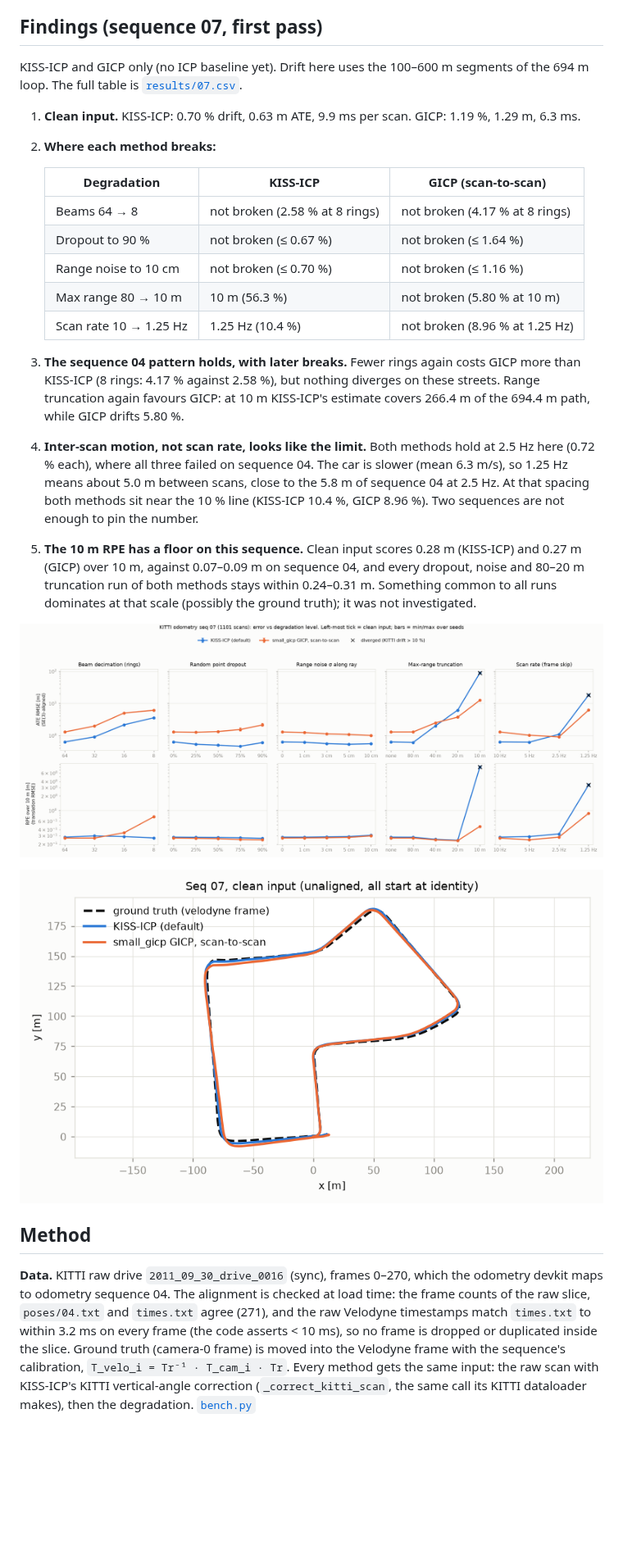
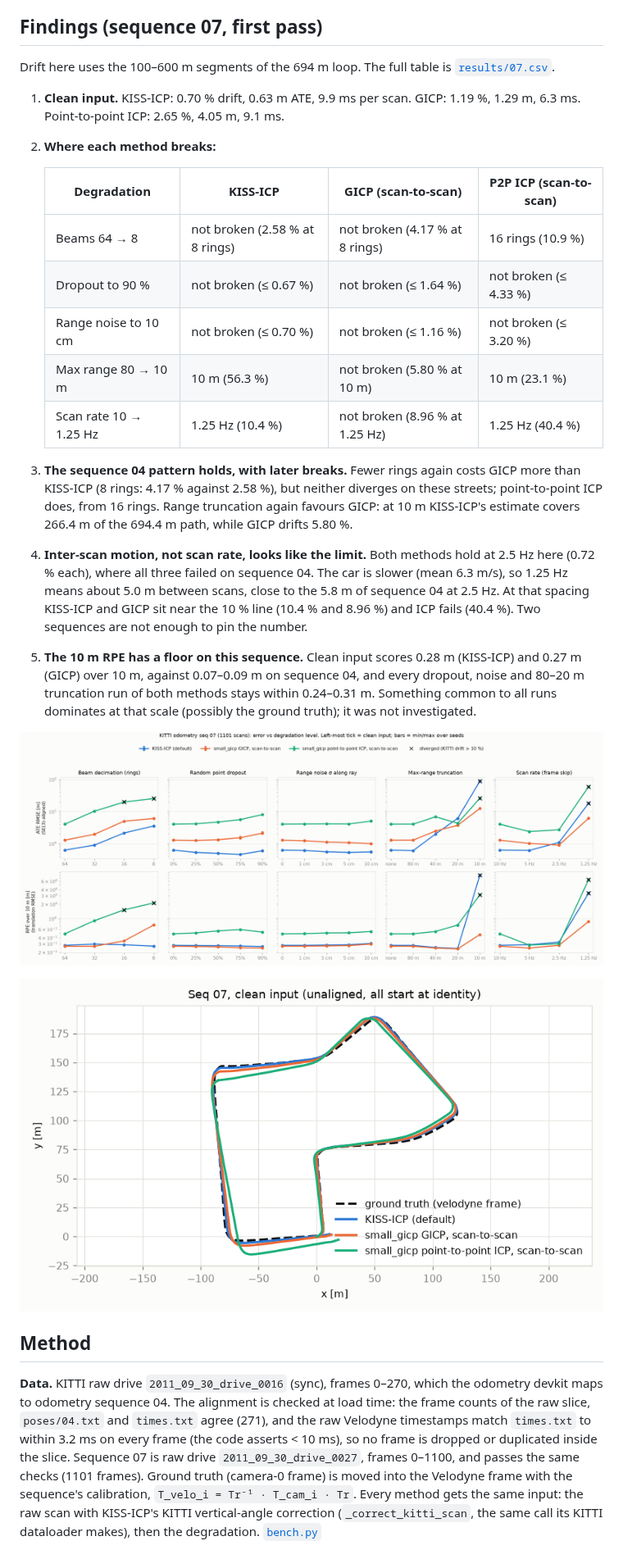
Before and after one commit to thiagopari/lidar-odometry-degradation, a Markdown page: README.md, the part around one of its changes. Shown at 82% size. Drawn GitHub-style; pictures changed too: results/07_clean_traj.png, results/07_sweep.png; blank space fills up the shorter version.

Commit message:
Add point-to-point ICP baseline on sequence 07
Co-Authored-By: Claude Opus 5.5 <noreply@anthropic.com>

```diff
--- a/README.md
+++ b/README.md
@@ -66,33 +65,32 @@ above 10 %). The full table is [`results/04.csv`](results/04.csv).
 
 ## Findings (sequence 07, first pass)
 
-KISS-ICP and GICP only (no ICP baseline yet). Drift here uses the 100–600 m
-segments of the 694 m loop. The full table is
+Drift here uses the 100–600 m segments of the 694 m loop. The full table is
 [`results/07.csv`](results/07.csv).
 
 1. **Clean input.** KISS-ICP: 0.70 % drift, 0.63 m ATE, 9.9 ms per scan.
-   GICP: 1.19 %, 1.29 m, 6.3 ms.
+   GICP: 1.19 %, 1.29 m, 6.3 ms. Point-to-point ICP: 2.65 %, 4.05 m, 9.1 ms.
 2. **Where each method breaks:**
 
-   | Degradation | KISS-ICP | GICP (scan-to-scan) |
-   |---|---|---|
-   | Beams 64 → 8 | not broken (2.58 % at 8 rings) | not broken (4.17 % at 8 rings) |
-   | Dropout to 90 % | not broken (≤ 0.67 %) | not broken (≤ 1.64 %) |
-   | Range noise to 10 cm | not broken (≤ 0.70 %) | not broken (≤ 1.16 %) |
-   | Max range 80 → 10 m | 10 m (56.3 %) | not broken (5.80 % at 10 m) |
-   | Scan rate 10 → 1.25 Hz | 1.25 Hz (10.4 %) | not broken (8.96 % at 1.25 Hz) |
+   | Degradation | KISS-ICP | GICP (scan-to-scan) | P2P ICP (scan-to-scan) |
+   |---|---|---|---|
+   | Beams 64 → 8 | not broken (2.58 % at 8 rings) | not broken (4.17 % at 8 rings) | 16 rings (10.9 %) |
+   | Dropout to 90 % | not broken (≤ 0.67 %) | not broken (≤ 1.64 %) | not broken (≤ 4.33 %) |
+   | Range noise to 10 cm | not broken (≤ 0.70 %) | not broken (≤ 1.16 %) | not broken (≤ 3.20 %) |
+   | Max range 80 → 10 m | 10 m (56.3 %) | not broken (5.80 % at 10 m) | 10 m (23.1 %) |
+   | Scan rate 10 → 1.25 Hz | 1.25 Hz (10.4 %) | not broken (8.96 % at 1.25 Hz) | 1.25 Hz (40.4 %) |
 
 3. **The sequence 04 pattern holds, with later breaks.** Fewer rings again
    costs GICP more than KISS-ICP (8 rings: 4.17 % against 2.58 %), but
-   nothing diverges on these streets. Range truncation again favours GICP: at
+   neither diverges on these streets; point-to-point ICP does, from 16 rings. Range truncation again favours GICP: at
    10 m KISS-ICP's estimate covers 266.4 m of the 694.4 m path, while GICP
    drifts 5.80 %.
 4. **Inter-scan motion, not scan rate, looks like the limit.** Both methods
    hold at 2.5 Hz here (0.72 % each), where all three failed on sequence 04.
    The car is slower (mean 6.3 m/s), so 1.25 Hz means about 5.0 m between
-   scans, close to the 5.8 m of sequence 04 at 2.5 Hz. At that spacing both
-   methods sit near the 10 % line (KISS-ICP 10.4 %, GICP 8.96 %). Two
-   sequences are not enough to pin the number.
+   scans, close to the 5.8 m of sequence 04 at 2.5 Hz. At that spacing
+   KISS-ICP and GICP sit near the 10 % line (10.4 % and 8.96 %) and ICP
+   fails (40.4 %). Two sequences are not enough to pin the number.
 5. **The 10 m RPE has a floor on this sequence.** Clean input scores 0.28 m
    (KISS-ICP) and 0.27 m (GICP) over 10 m, against 0.07–0.09 m on sequence 04,
    and every dropout, noise and 80–20 m truncation run of both methods stays
@@ -110,8 +108,9 @@ the odometry devkit maps to odometry sequence 04. The alignment is checked at
 load time: the frame counts of the raw slice, `poses/04.txt` and `times.txt`
 agree (271), and the raw Velodyne timestamps match `times.txt` to within
 3.2 ms on every frame (the code asserts < 10 ms), so no frame is dropped or
-duplicated inside the slice. Ground
-truth (camera-0 frame) is moved into the Velodyne frame with the sequence's
+duplicated inside the slice. Sequence 07 is raw drive
+`2011_09_30_drive_0027`, frames 0–1100, and passes the same checks (1101
+frames). Ground truth (camera-0 frame) is moved into the Velodyne frame with the sequence's
 calibration, `T_velo_i = Tr⁻¹ · T_cam_i · Tr`. Every method gets the same
 input: the raw scan with KISS-ICP's KITTI vertical-angle correction
 (`_correct_kitti_scan`, the same call its KITTI dataloader makes), then the
```
Also changed, not shown: other parts of README.md (+12 -9 lines), 1 other file.
